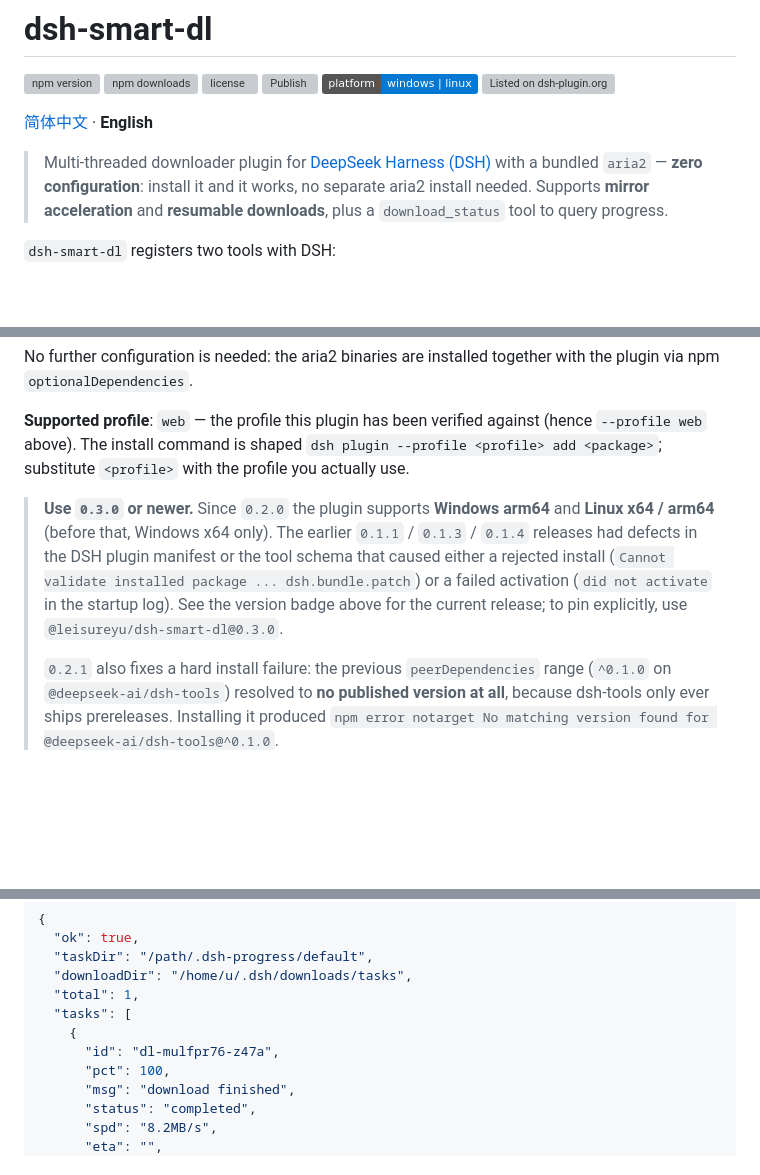
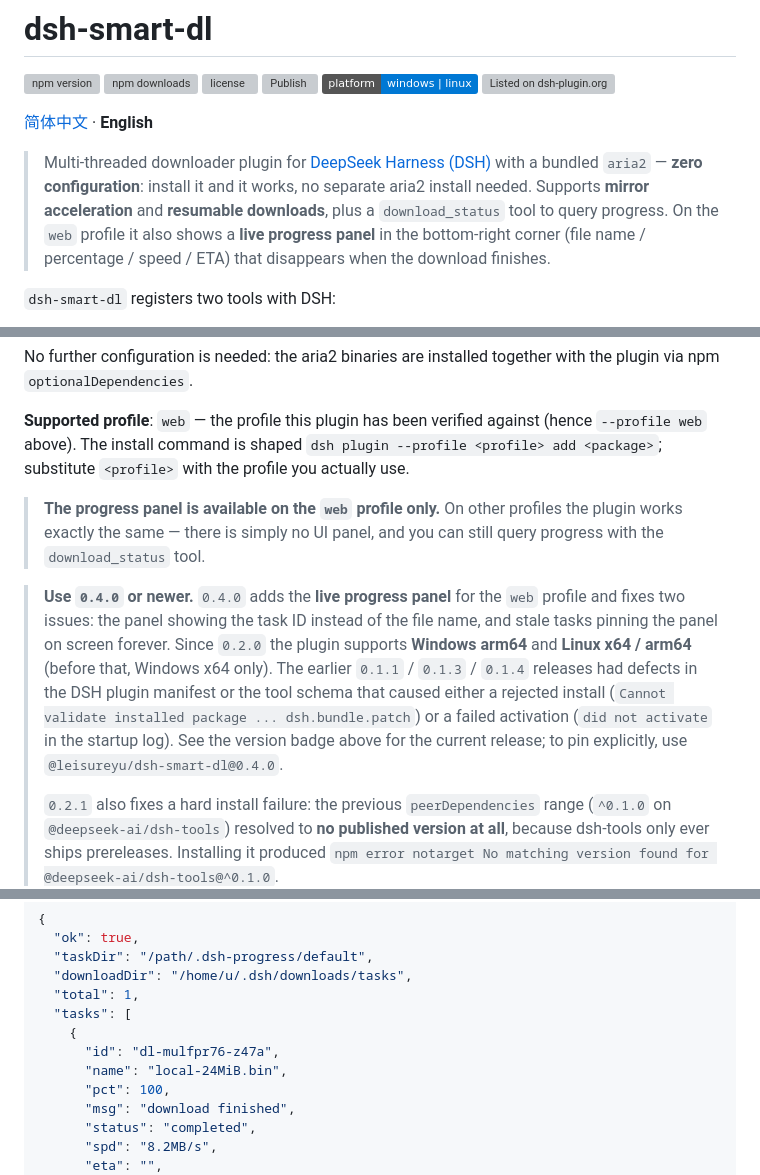
Before and after one commit to LeiSureYu/dsh-smart-download, a Markdown page: README.en.md, 3 parts joined by grey strips. Drawn GitHub-style; badges without logos; blank space fills up the shorter version; grey boxes are pictures that could not be loaded.

```diff
--- a/README.en.md
+++ b/README.en.md
@@ -11,6 +11,7 @@
 
 > Multi-threaded downloader plugin for [DeepSeek Harness (DSH)](https://github.com/deepseek-ai) with a bundled `aria2` — **zero configuration**: install it and it works, no separate aria2 install needed.
 > Supports **mirror acceleration** and **resumable downloads**, plus a `download_status` tool to query progress.
+> On the `web` profile it also shows a **live progress panel** in the bottom-right corner (file name / percentage / speed / ETA) that disappears when the download finishes.
 
 `dsh-smart-dl` registers two tools with DSH:
 
@@ -27,7 +28,9 @@ No further configuration is needed: the aria2 binaries are installed together wi
 
 **Supported profile**: `web` — the profile this plugin has been verified against (hence `--profile web` above). The install command is shaped `dsh plugin --profile <profile> add <package>`; substitute `<profile>` with the profile you actually use.
 
-> **Use `0.3.0` or newer.** Since `0.2.0` the plugin supports **Windows arm64** and **Linux x64 / arm64** (before that, Windows x64 only). The earlier `0.1.1` / `0.1.3` / `0.1.4` releases had defects in the DSH plugin manifest or the tool schema that caused either a rejected install (`Cannot validate installed package ... dsh.bundle.patch`) or a failed activation (`did not activate` in the startup log). See the version badge above for the current release; to pin explicitly, use `@leisureyu/dsh-smart-dl@0.3.0`.
+> **The progress panel is available on the `web` profile only.** On other profiles the plugin works exactly the same — there is simply no UI panel, and you can still query progress with the `download_status` tool.
+
+> **Use `0.4.0` or newer.** `0.4.0` adds the **live progress panel** for the `web` profile and fixes two issues: the panel showing the task ID instead of the file name, and stale tasks pinning the panel on screen forever. Since `0.2.0` the plugin supports **Windows arm64** and **Linux x64 / arm64** (before that, Windows x64 only). The earlier `0.1.1` / `0.1.3` / `0.1.4` releases had defects in the DSH plugin manifest or the tool schema that caused either a rejected install (`Cannot validate installed package ... dsh.bundle.patch`) or a failed activation (`did not activate` in the startup log). See the version badge above for the current release; to pin explicitly, use `@leisureyu/dsh-smart-dl@0.4.0`.
 >
 > `0.2.1` also fixes a hard install failure: the previous `peerDependencies` range (`^0.1.0` on `@deepseek-ai/dsh-tools`) resolved to **no published version at all**, because dsh-tools only ever ships prereleases. Installing it produced `npm error notarget No matching version found for @deepseek-ai/dsh-tools@^0.1.0`.
 
@@ -140,6 +143,7 @@ Example result:
   "tasks": [
     {
       "id": "dl-mulfpr76-z47a",
+      "name": "local-24MiB.bin",
       "pct": 100,
       "msg": "download finished",
       "status": "completed",
```
Also changed, not shown: other parts of README.en.md (+20 -0 lines), README.md (+25 -1 lines), docs/progress-pill.png (added), 12 other files.
